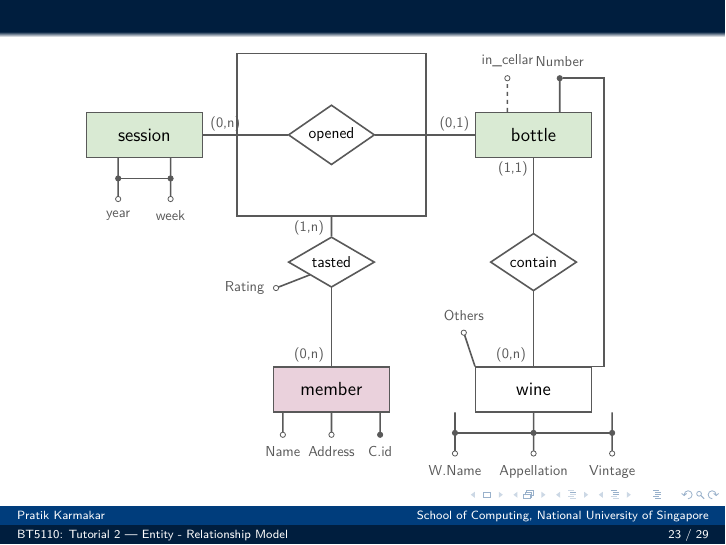
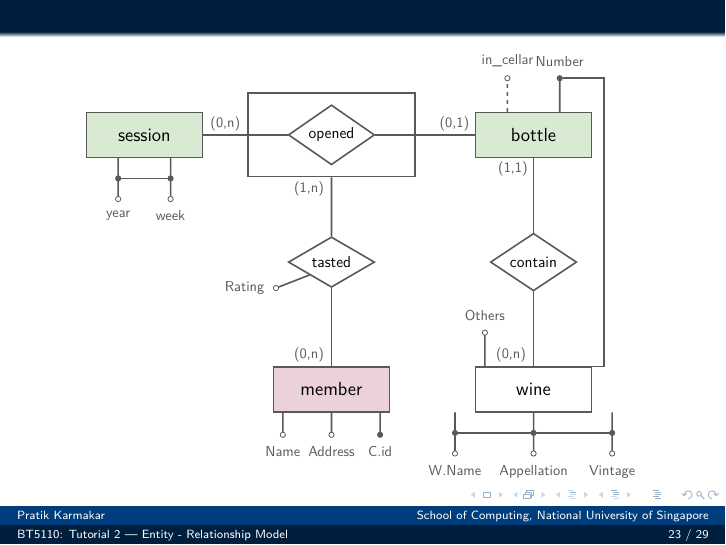
Before and after one commit to pratik2358/BT5110_26_27, LaTeX slides (tut_02.tex): page 23 of 29. Compiled offline with pdfLaTeX.

Commit message:
Clean up the ER diagram: fix wine attributes and aggregate box shape
- wine's "Others" attribute was routed diagonally into the box's
  north-west corner, tangling with the (0,n) cardinality label and
  the contain/weak-entity wires converging at the top of wine. It now
  drops straight down from a clear point on wine's top edge, matching
  the style used for every other attribute in the diagram.
- The aggregate box around "opened" used symmetric 9mm padding, which
  left it nearly as tall as it was wide. Switched to asymmetric
  padding (7mm horizontal, 2mm vertical) so it reads as an ordinary
  landscape rectangle instead of a near-square box.

Co-Authored-By: Claude Sonnet 5 <noreply@anthropic.com>

```diff
--- a/tut_02.tex
+++ b/tut_02.tex
@@ -237,7 +237,7 @@ We first want to design an entity-relationship schema that most correctly and mo
 \node[erentity, fill=ergreen] (bottle) at (10.4,0) {bottle};
 
 % Aggregate box around "opened" -- diamond floats inside, not touching
-\node[erwire, fit=(opened), inner sep=9mm] (aggbox) {};
+\node[erwire, fit=(opened), inner xsep=7mm, inner ysep=2mm] (aggbox) {};
 
 % ---- Right column: contain -- wine ----
 \node[errel] (contain) at (10.4,-3.4) {contain};
@@ -295,8 +295,8 @@ We first want to design an entity-relationship schema that most correctly and mo
 \draw[erwire] (num-dot.east) -- ++(1.1,0) |- ($(wine.north)+(0.65,0)$);
 
 % ---- wine attributes: Others, W.Name / Appellation / Vintage (composite) ----
-\coordinate (others-attr) at ($(wine.north west)+(-0.3,0.9)$);
-\draw[erwire] (wine.north west) -- (others-attr);
+\coordinate (others-attr) at ($(wine.north)+(-1.3,0.9)$);
+\draw[erwire] ($(wine.north)+(-1.3,0)$) -- (others-attr);
 \node[erhollow] (others-dot) at (others-attr) {};
 \node[erlabel, above=1mm of others-dot] {Others};
 
```
Also changed, not shown: docs/slides/tut_02.pdf.
